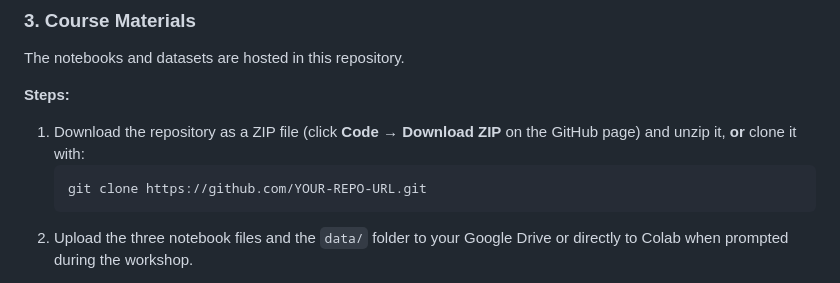
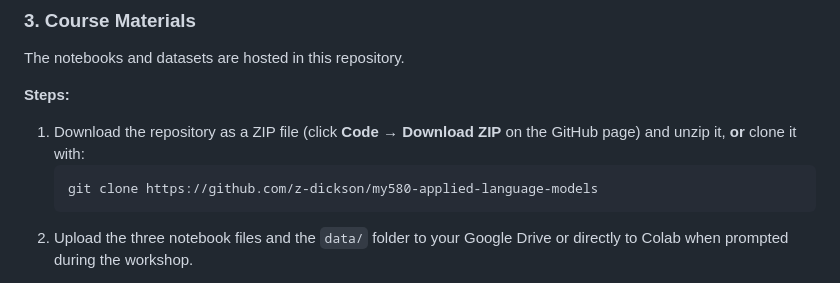
Before and after one commit to z-dickson/my580-applied-language-models, a Markdown page: readme.md, the part around the change. GitHub-like rendering.

Commit message:
update repo name in readme

````diff
--- a/readme.md
+++ b/readme.md
@@ -84,7 +84,7 @@ The notebooks and datasets are hosted in this repository.
 
 1. Download the repository as a ZIP file (click **Code → Download ZIP** on the GitHub page) and unzip it, **or** clone it with:
    ```bash
-   git clone https://github.com/YOUR-REPO-URL.git
+   git clone https://github.com/z-dickson/my580-applied-language-models
    ```
 2. Upload the three notebook files and the `data/` folder to your Google Drive or directly to Colab when prompted during the workshop.
 
````
